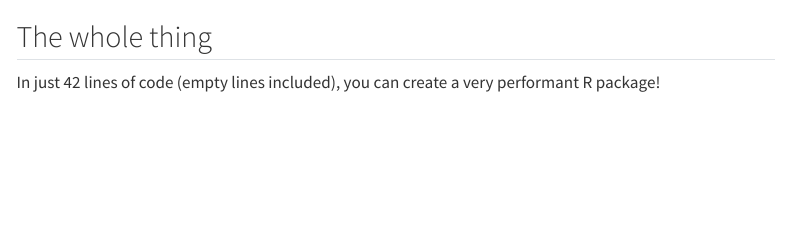
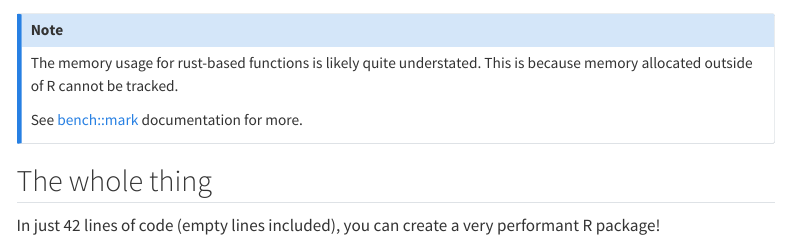
Before and after one commit to extendr/extendr.github.io, a Quarto document (user-guide/complete-example.qmd): the page in a window 1100 px wide, from 5470 px down. Rendered offline with R 4.5, knitr and Pandoc in place of Quarto, with nearby package versions; some code elsewhere in the file could not run offline; menus at the side of the page are left out; long lines of code are wrapped.

Commit message:
add note about bench

````diff
--- a/user-guide/complete-example.qmd
+++ b/user-guide/complete-example.qmd
@@ -260,6 +260,11 @@ bench::mark(
 )
 ```
 
+::: callout-note
+The memory usage for rust-based functions is likely quite understated. This is because memory allocated outside of R cannot be tracked.
+
+See [bench::mark](https://bench.r-lib.org/reference/mark.html#value) documentation for more.
+:::
 
 
 ## The whole thing
````
Also changed, not shown: 1 other file.
